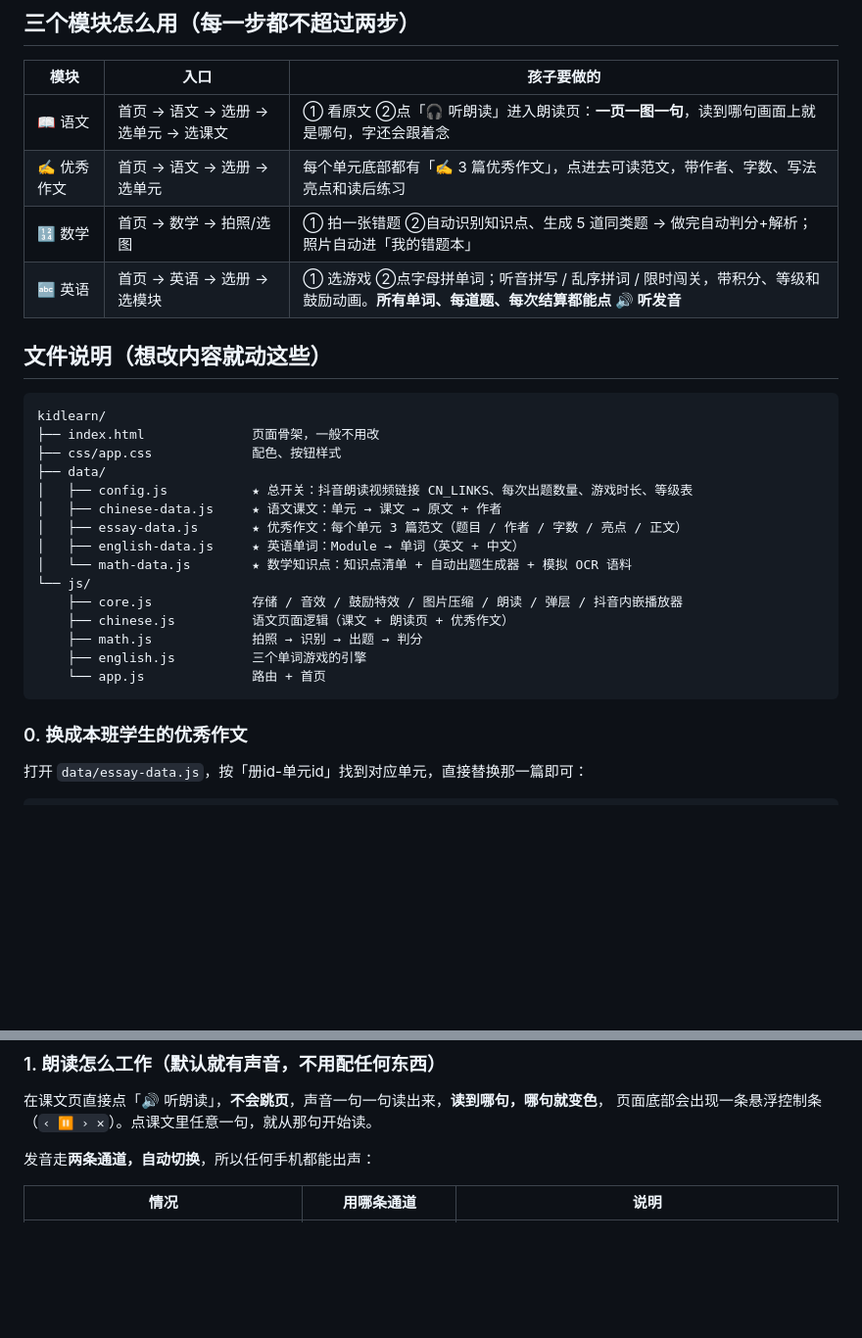
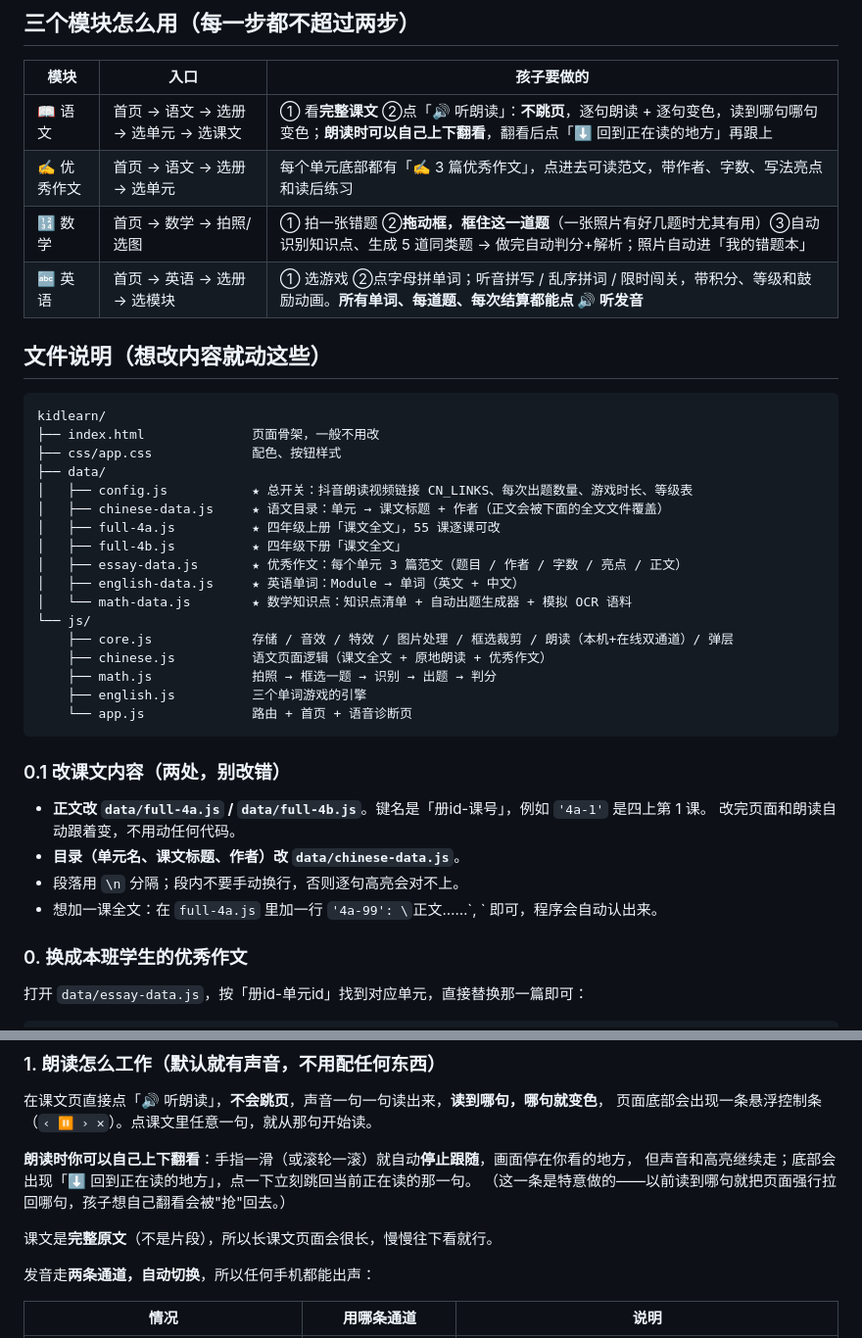
Before and after one commit to 7guoba740209/kidlearn-4grade, a Markdown page: README.md, 2 parts joined by grey strips. Shown at 98% size. Drawn GitHub-style; blank space fills up the shorter version.

````diff
--- a/README.md
+++ b/README.md
@@ -20,9 +20,9 @@ python -m http.server 8000
 
 | 模块 | 入口 | 孩子要做的 |
 |---|---|---|
-| 📖 语文 | 首页 → 语文 → 选册 → 选单元 → 选课文 | ① 看原文 ②点「🎧 听朗读」进入朗读页：**一页一图一句**，读到哪句画面上就是哪句，字还会跟着念 |
+| 📖 语文 | 首页 → 语文 → 选册 → 选单元 → 选课文 | ① 看**完整课文** ②点「🔊 听朗读」：**不跳页**，逐句朗读 + 逐句变色，读到哪句哪句变色；**朗读时可以自己上下翻看**，翻看后点「⬇ 回到正在读的地方」再跟上 |
 | ✍️ 优秀作文 | 首页 → 语文 → 选册 → 选单元 | 每个单元底部都有「✍️ 3 篇优秀作文」，点进去可读范文，带作者、字数、写法亮点和读后练习 |
-| 🔢 数学 | 首页 → 数学 → 拍照/选图 | ① 拍一张错题 ②自动识别知识点、生成 5 道同类题 → 做完自动判分+解析；照片自动进「我的错题本」 |
+| 🔢 数学 | 首页 → 数学 → 拍照/选图 | ① 拍一张错题 ②**拖动框，框住这一道题**（一张照片有好几题时尤其有用）③自动识别知识点、生成 5 道同类题 → 做完自动判分+解析；照片自动进「我的错题本」 |
 | 🔤 英语 | 首页 → 英语 → 选册 → 选模块 | ① 选游戏 ②点字母拼单词；听音拼写 / 乱序拼词 / 限时闯关，带积分、等级和鼓励动画。**所有单词、每道题、每次结算都能点 🔊 听发音** |
 
 ## 文件说明（想改内容就动这些）
@@ -33,17 +33,26 @@ kidlearn/
 ├── css/app.css             配色、按钮样式
 ├── data/
 │   ├── config.js           ★ 总开关：抖音朗读视频链接 CN_LINKS、每次出题数量、游戏时长、等级表
-│   ├── chinese-data.js     ★ 语文课文：单元 → 课文 → 原文 + 作者
+│   ├── chinese-data.js     ★ 语文目录：单元 → 课文标题 + 作者（正文会被下面的全文文件覆盖）
+│   ├── full-4a.js          ★ 四年级上册「课文全文」，55 课逐课可改
+│   ├── full-4b.js          ★ 四年级下册「课文全文」
 │   ├── essay-data.js       ★ 优秀作文：每个单元 3 篇范文（题目 / 作者 / 字数 / 亮点 / 正文）
 │   ├── english-data.js     ★ 英语单词：Module → 单词（英文 + 中文）
 │   └── math-data.js        ★ 数学知识点：知识点清单 + 自动出题生成器 + 模拟 OCR 语料
 └── js/
-    ├── core.js             存储 / 音效 / 鼓励特效 / 图片压缩 / 朗读 / 弹层 / 抖音内嵌播放器
-    ├── chinese.js          语文页面逻辑（课文 + 朗读页 + 优秀作文）
-    ├── math.js             拍照 → 识别 → 出题 → 判分
+    ├── core.js             存储 / 音效 / 特效 / 图片处理 / 框选裁剪 / 朗读（本机+在线双通道）/ 弹层
+    ├── chinese.js          语文页面逻辑（课文全文 + 原地朗读 + 优秀作文）
+    ├── math.js             拍照 → 框选一题 → 识别 → 出题 → 判分
     ├── english.js          三个单词游戏的引擎
-    └── app.js              路由 + 首页
+    └── app.js              路由 + 首页 + 语音诊断页
 ```
+
+### 0.1 改课文内容（两处，别改错）
+- **正文改 `data/full-4a.js` / `data/full-4b.js`**。键名是「册id-课号」，例如 `'4a-1'` 是四上第 1 课。
+  改完页面和朗读自动跟着变，不用动任何代码。
+- **目录（单元名、课文标题、作者）改 `data/chinese-data.js`**。
+- 段落用 `\n` 分隔；段内不要手动换行，否则逐句高亮会对不上。
+- 想加一课全文：在 `full-4a.js` 里加一行 `'4a-99': \`正文……\`,  ` 即可，程序会自动认出来。
 
 ### 0. 换成本班学生的优秀作文
 打开 `data/essay-data.js`，按「册id-单元id」找到对应单元，直接替换那一篇即可：
@@ -66,6 +75,12 @@ kidlearn/
 ### 1. 朗读怎么工作（默认就有声音，不用配任何东西）
 在课文页直接点「🔊 听朗读」，**不会跳页**，声音一句一句读出来，**读到哪句，哪句就变色**，
 页面底部会出现一条悬浮控制条（`‹ ⏸ › ✕`）。点课文里任意一句，就从那句开始读。
+
+**朗读时你可以自己上下翻看**：手指一滑（或滚轮一滚）就自动**停止跟随**，画面停在你看的地方，
+但声音和高亮继续走；底部会出现「⬇ 回到正在读的地方」，点一下立刻跳回当前正在读的那一句。
+（这一条是特意做的——以前读到哪句就把页面强行拉回哪句，孩子想自己翻看会被"抢"回去。）
+
+课文是**完整原文**（不是片段），所以长课文页面会很长，慢慢往下看就行。
 
 发音走**两条通道，自动切换**，所以任何手机都能出声：
 
````
